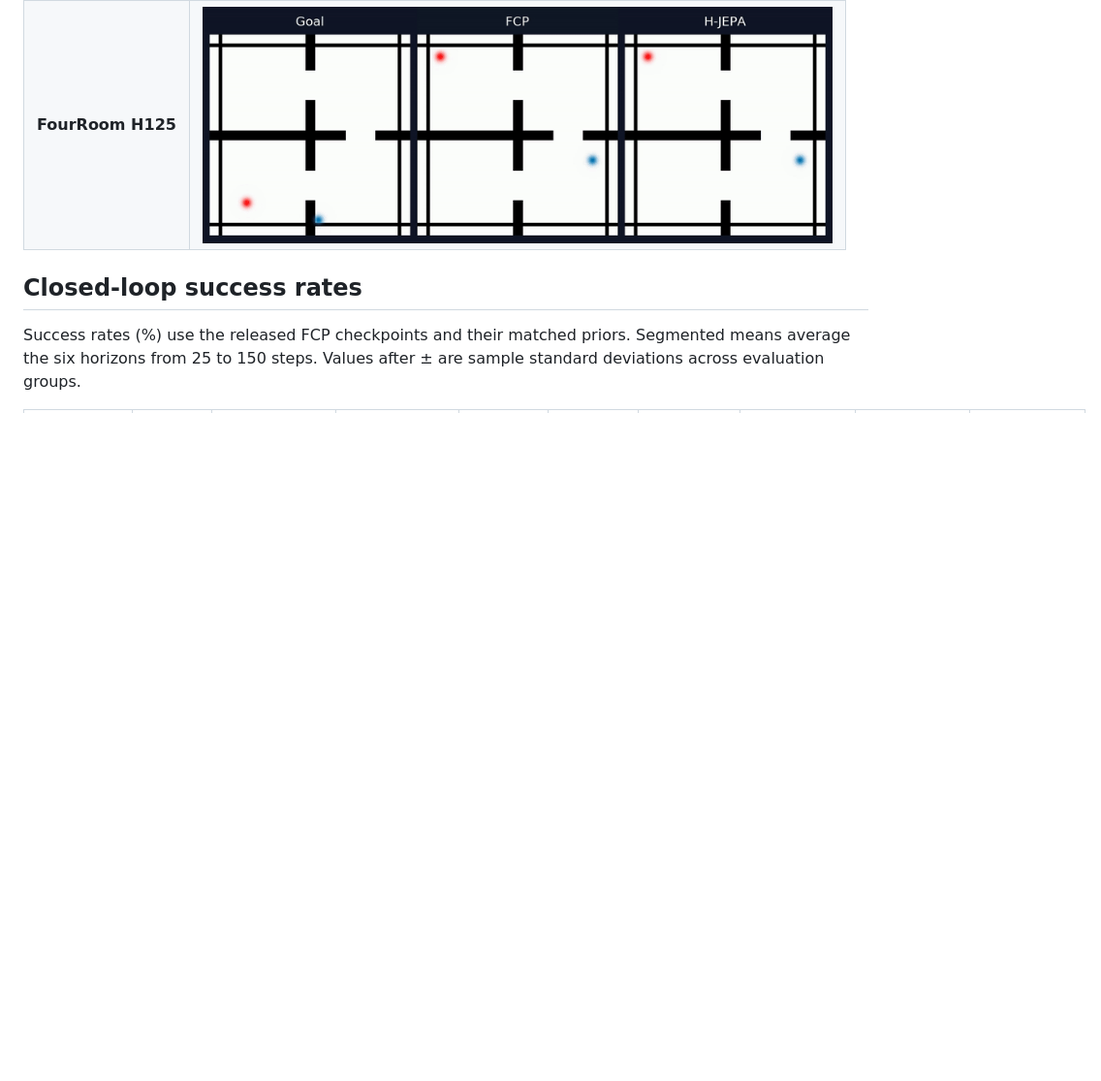
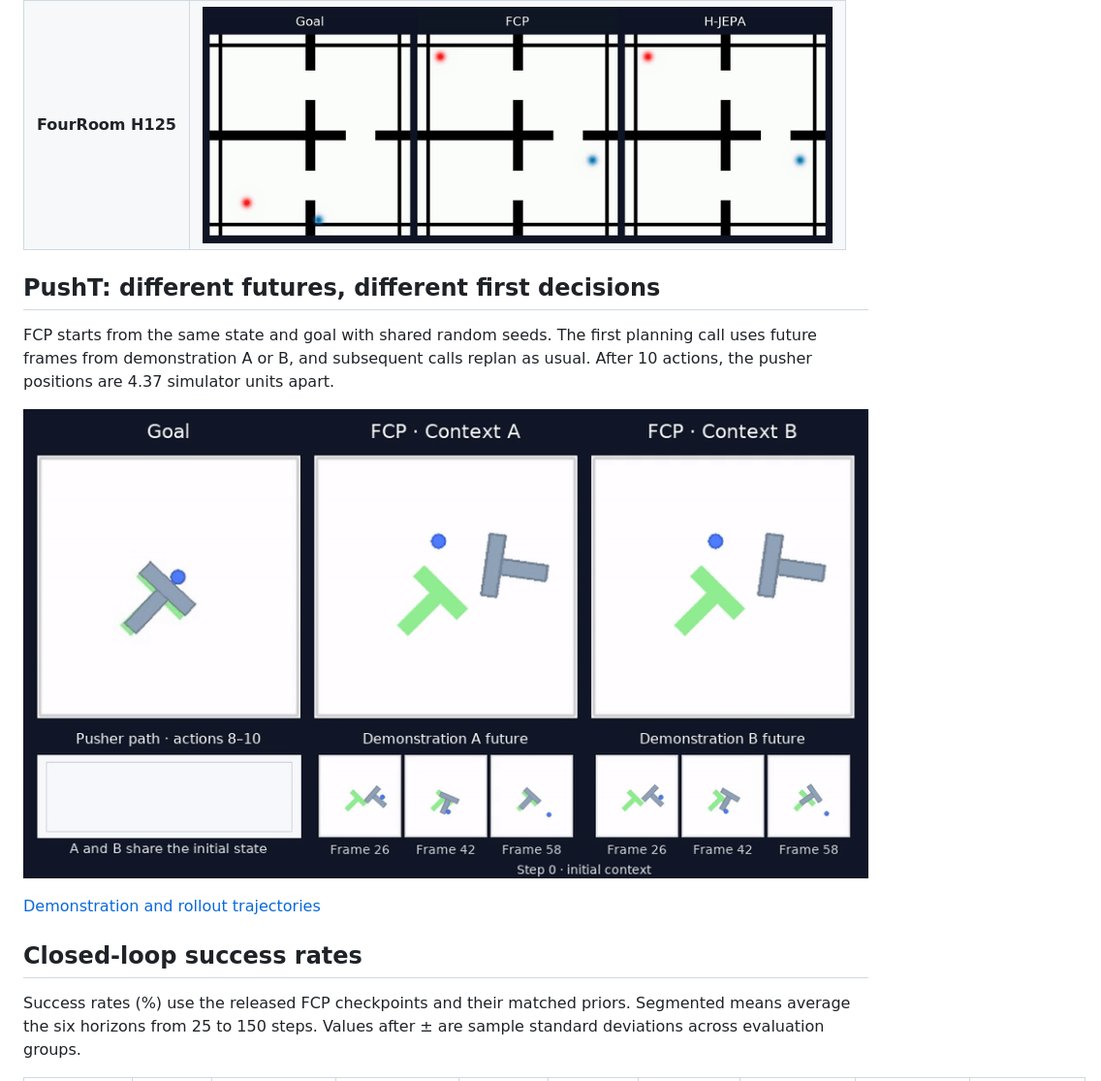
Before and after one commit to TexasOmertosa/FCP, a Markdown page: README.md, the part around the change. Shown at 97% size. Rendered like a GitHub page; pictures changed too: media/previews/pusht_demo_context.gif (added); blank space fills up the shorter version.

Commit message:
Illustrate how demonstrated futures affect the first PushT decision

```diff
--- a/README.md
+++ b/README.md
@@ -24,6 +24,14 @@ FCP predicts future states in the world model's latent space and uses them to se
 | **LIBERO Caddy** | <img src="media/previews/caddy.gif" alt="Caddy comparison" width="650"> |
 | **AntMaze D3** | <img src="media/previews/antmaze_D3.gif" alt="AntMaze D3 comparison" width="650"> |
 | **FourRoom H125** | <img src="media/previews/fourroom_H125.gif" alt="FourRoom H125 comparison" width="650"> |
+
+## PushT: different futures, different first decisions
+
+FCP starts from the same state and goal with shared random seeds. The first planning call uses future frames from demonstration A or B, and subsequent calls replan as usual. After 10 actions, the pusher positions are 4.37 simulator units apart.
+
+![PushT comparison with two demonstrated future contexts](media/previews/pusht_demo_context.gif)
+
+[Demonstration and rollout trajectories](media/pusht_demo_context.npz)
 
 ## Closed-loop success rates
 
```
Also changed, not shown: 3 other files.
